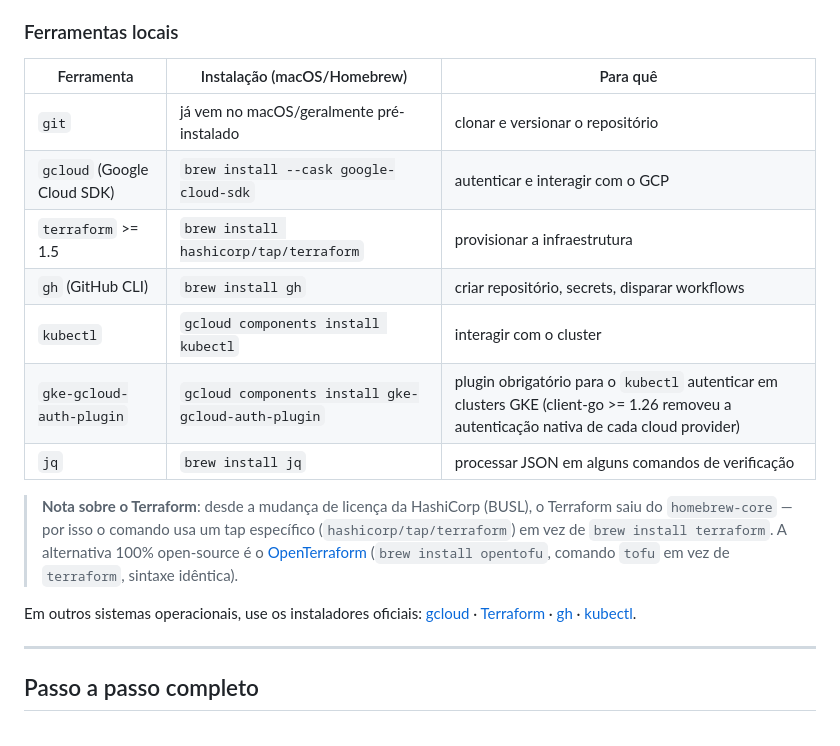
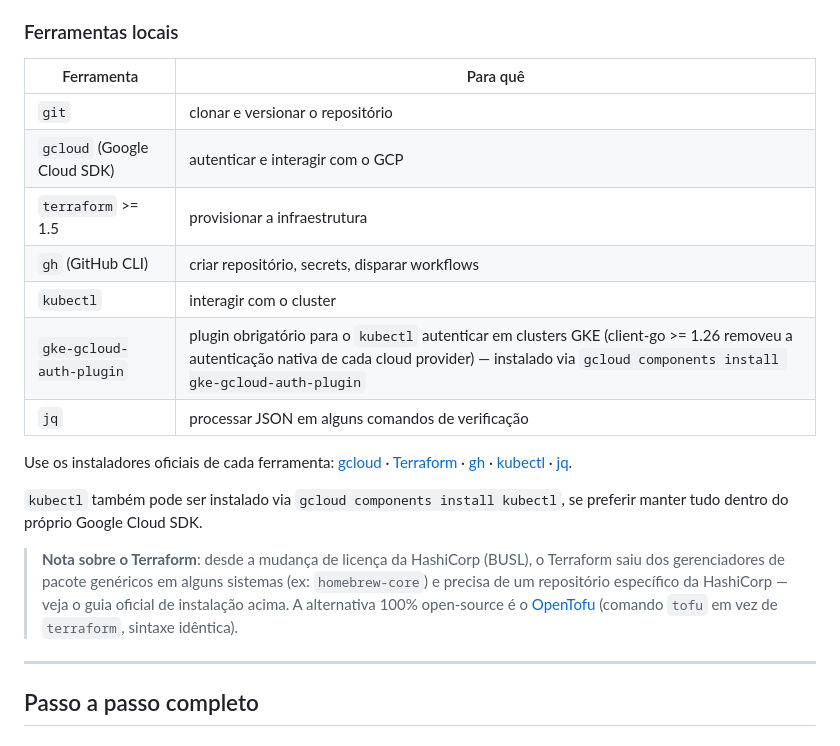
Before and after one commit to luiarantes/IA-Infra-GCP-Project-01, a Markdown page: README.md, the part around the change. GitHub-like rendering.

Commit message:
docs: remove comandos de instalacao especificos do macOS, deixa agnostico de SO

```diff
--- a/README.md
+++ b/README.md
@@ -60,28 +60,32 @@ atingido, sem esperar confirmação humana.
 
 ### Ferramentas locais
 
-| Ferramenta | Instalação (macOS/Homebrew) | Para quê |
-|---|---|---|
-| `git` | já vem no macOS/geralmente pré-instalado | clonar e versionar o repositório |
-| `gcloud` (Google Cloud SDK) | `brew install --cask google-cloud-sdk` | autenticar e interagir com o GCP |
-| `terraform` >= 1.5 | `brew install hashicorp/tap/terraform` | provisionar a infraestrutura |
-| `gh` (GitHub CLI) | `brew install gh` | criar repositório, secrets, disparar workflows |
-| `kubectl` | `gcloud components install kubectl` | interagir com o cluster |
-| `gke-gcloud-auth-plugin` | `gcloud components install gke-gcloud-auth-plugin` | plugin obrigatório para o `kubectl` autenticar em clusters GKE (client-go >= 1.26 removeu a autenticação nativa de cada cloud provider) |
-| `jq` | `brew install jq` | processar JSON em alguns comandos de verificação |
+| Ferramenta | Para quê |
+|---|---|
+| `git` | clonar e versionar o repositório |
+| `gcloud` (Google Cloud SDK) | autenticar e interagir com o GCP |
+| `terraform` >= 1.5 | provisionar a infraestrutura |
+| `gh` (GitHub CLI) | criar repositório, secrets, disparar workflows |
+| `kubectl` | interagir com o cluster |
+| `gke-gcloud-auth-plugin` | plugin obrigatório para o `kubectl` autenticar em clusters GKE (client-go >= 1.26 removeu a autenticação nativa de cada cloud provider) — instalado via `gcloud components install gke-gcloud-auth-plugin` |
+| `jq` | processar JSON em alguns comandos de verificação |
 
-> **Nota sobre o Terraform**: desde a mudança de licença da HashiCorp
-> (BUSL), o Terraform saiu do `homebrew-core` — por isso o comando usa um
-> tap específico (`hashicorp/tap/terraform`) em vez de `brew install
-> terraform`. A alternativa 100% open-source é o
-> [OpenTerraform](https://opentofu.org/) (`brew install opentofu`,
-> comando `tofu` em vez de `terraform`, sintaxe idêntica).
-
-Em outros sistemas operacionais, use os instaladores oficiais:
+Use os instaladores oficiais de cada ferramenta:
 [gcloud](https://cloud.google.com/sdk/docs/install) ·
 [Terraform](https://developer.hashicorp.com/terraform/install) ·
 [gh](https://cli.github.com/) ·
-[kubectl](https://kubernetes.io/docs/tasks/tools/).
+[kubectl](https://kubernetes.io/docs/tasks/tools/) ·
+[jq](https://jqlang.org/download/).
+
+`kubectl` também pode ser instalado via `gcloud components install
+kubectl`, se preferir manter tudo dentro do próprio Google Cloud SDK.
+
+> **Nota sobre o Terraform**: desde a mudança de licença da HashiCorp
+> (BUSL), o Terraform saiu dos gerenciadores de pacote genéricos em
+> alguns sistemas (ex: `homebrew-core`) e precisa de um repositório
+> específico da HashiCorp — veja o guia oficial de instalação acima. A
+> alternativa 100% open-source é o [OpenTofu](https://opentofu.org/)
+> (comando `tofu` em vez de `terraform`, sintaxe idêntica).
 
 ---
 
```
